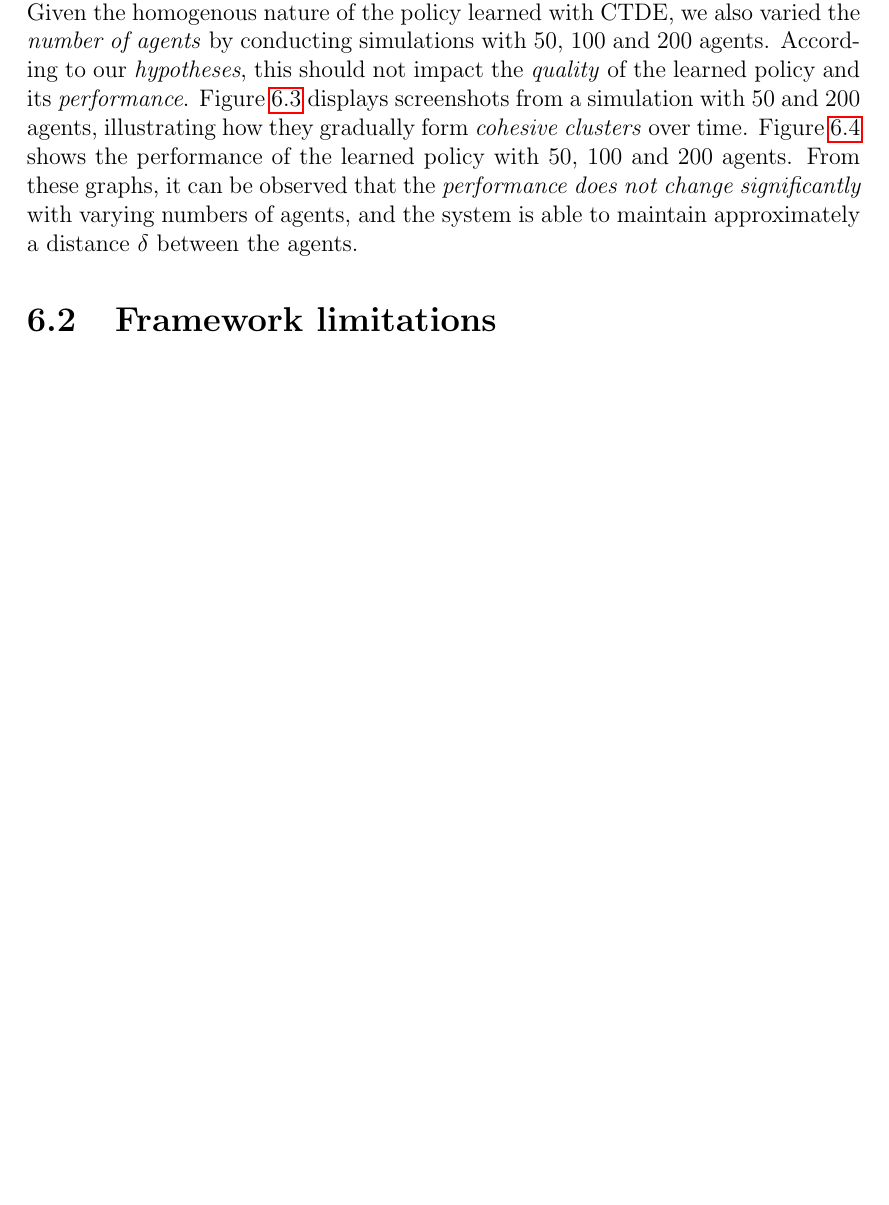
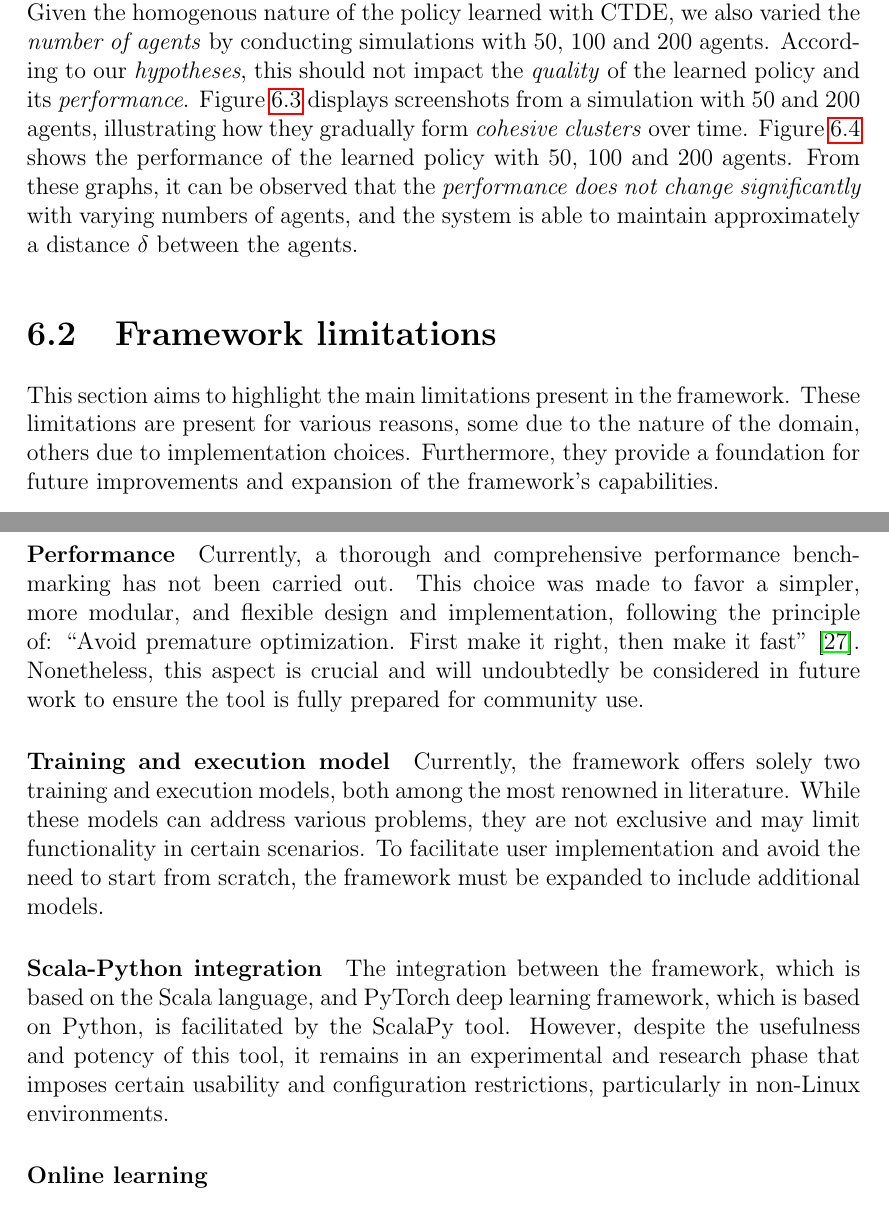
Before and after one commit to davidedomini/master-thesis-scarlib, a LaTeX thesis (thesis-main.tex): part of page 59 of 68 before the commit and two parts of pages 59 and 61 of 70 after it, the two joined at a grey line, cut so that both start at the same text, the shorter picture padded with empty space. Compiled offline with pdfLaTeX.

Commit message:
feat: add framework limitations

```diff
--- a/thesis-main.tex
+++ b/thesis-main.tex
@@ -1453,15 +1453,38 @@ To verify the \emph{homogenous policy} learned using the CTDE process, $16$ simu
     \label{fig:test}
     \end{figure*}
 
-%\section{GPU Cluster}
-% Describe how the experiments were run on the GPU cluster
+\section{Framework limitations}
+This section aims to highlight the main limitations present in the framework. These limitations are
+ present for various reasons, some due to the nature of the domain, others due to implementation choices.
+ Furthermore, they provide a foundation for future improvements and expansion of the framework's capabilities.
 
-\section{Framework limitations}
+\paragraph{Performance}
+Currently, a thorough and comprehensive performance benchmarking has not been carried out. This choice was made to
+    favor a simpler, more modular, and flexible design and implementation, following the principle of:
+    ``Avoid premature optimization. First make it right, then make it fast" \cite{hyde2006fallacy}.
+    Nonetheless, this aspect is crucial and will undoubtedly be considered in future work to ensure the tool is
+    fully prepared for community use.
+
+\paragraph{Training and execution model}
+Currently, the framework offers solely two training and execution models, both among the most renowned in literature.
+    While these models can address various problems, they are not exclusive and may limit functionality in certain scenarios.
+    To facilitate user implementation and avoid the need to start from scratch, the framework must be expanded
+    to include additional models.
+
+\paragraph{Scala-Python integration}
+The integration between the framework, which is based on the Scala language, and PyTorch deep learning framework,
+    which is based on Python, is facilitated by the ScalaPy tool. However, despite the usefulness and potency of this tool,
+    it remains in an experimental and research phase that imposes certain usability and configuration restrictions, particularly
+    in non-Linux environments.
+
+\paragraph{Online learning}
 
 %----------------------------------------------------------------------------------------
 \chapter{\conclusionsname}
 \label{chap:conclusions}
 %----------------------------------------------------------------------------------------
+
+
 
 
 %----------------------------------------------------------------------------------------
```
Also changed, not shown: bibliography.bib (+11 -0 lines), thesis-main.tex (4 more changed lines), 1 other file.
